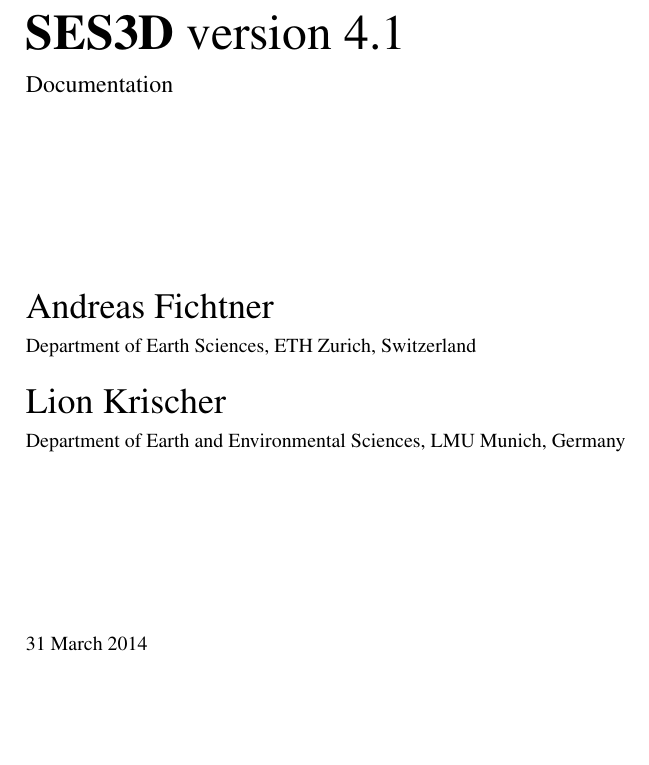
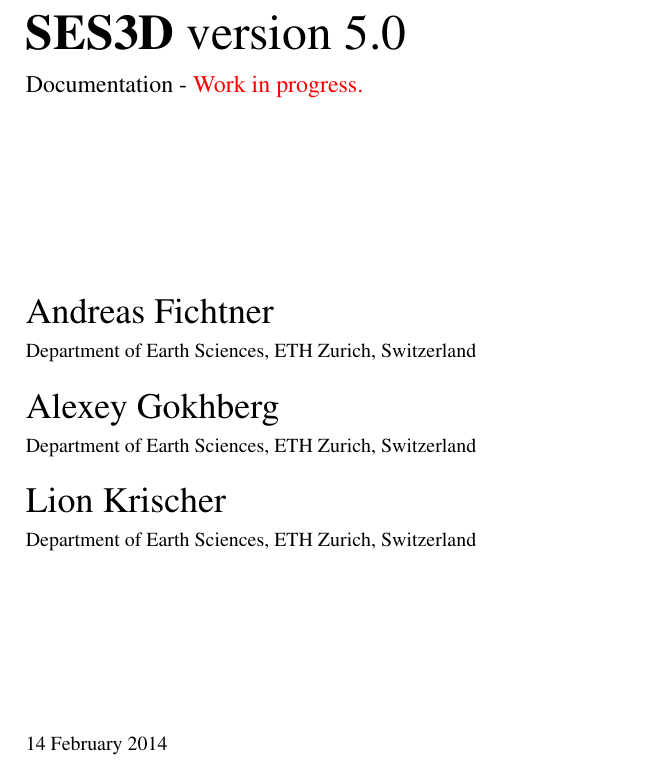
Before and after one commit to echolite/ses3d_5, a LaTeX thesis (DOCUMENTATION/ses3d_documentation.tex): part of page 1 of 50, cut so that both start at the same text, the shorter picture padded with empty space. Compiled offline with pdfLaTeX.

Commit message:
Initialise documentation of SES3D 5.0.

```diff
--- a/DOCUMENTATION/ses3d_documentation.tex
+++ b/DOCUMENTATION/ses3d_documentation.tex
@@ -50,13 +50,15 @@
 
 \begin{document}
 
-\title{ 	\Huge{\textbf{SES3D} version 4.1}\\[10pt]
-	\large{Documentation}\\[100pt]
+\title{ 	\Huge{\textbf{SES3D} version 5.0}\\[10pt]
+	\large{Documentation - \textcolor{red}{Work in progress.}}\\[100pt]
 	\LARGE{Andreas Fichtner}\\[5pt]
 	\normalsize{Department of Earth Sciences, ETH Zurich, Switzerland}\\[15pt]
+	\LARGE{Alexey Gokhberg}\\[5pt]
+	\normalsize{Department of Earth Sciences, ETH Zurich, Switzerland}\\[15pt]
 	\LARGE{Lion Krischer}\\[5pt]
-	\normalsize{Department of Earth and Environmental Sciences, LMU Munich, Germany}\\[90pt]
-	\normalsize{31 March 2014} }
+	\normalsize{Department of Earth Sciences, ETH Zurich, Switzerland}\\[90pt]
+	\normalsize{14 February 2014} }
 
 \maketitle
 
```
Also changed, not shown: DOCUMENTATION/ses3d_documentation.pdf, 8 other files.
